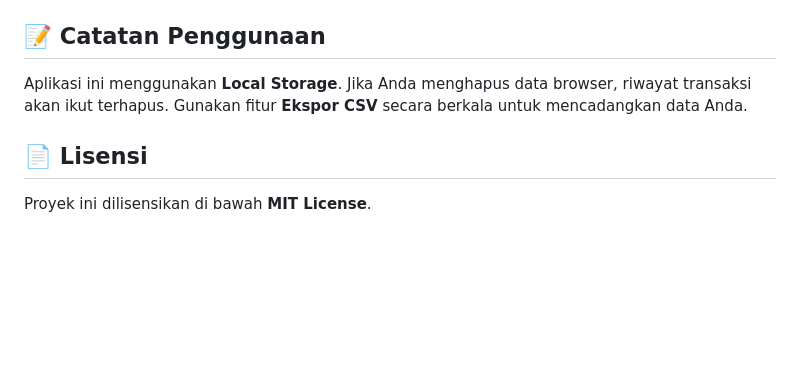
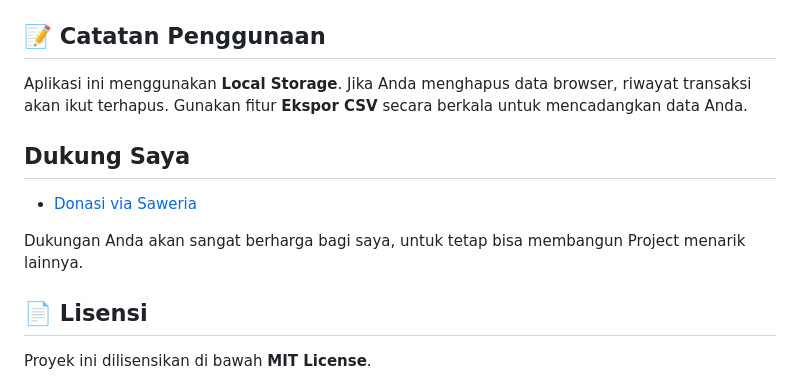
Before and after one commit to aingendi-dev/Finance-Pro, a Markdown page: README.md, the part around the change. Rendered like a GitHub page; blank space fills up the shorter version.

Commit message:
Perubahan README.md

```diff
--- a/README.md
+++ b/README.md
@@ -68,6 +68,11 @@ Untuk fitur PWA yang sempurna (HTTPS & Tanpa Redirect Cookie):
 ## 📝 Catatan Penggunaan
 Aplikasi ini menggunakan **Local Storage**. Jika Anda menghapus data browser, riwayat transaksi akan ikut terhapus. Gunakan fitur **Ekspor CSV** secara berkala untuk mencadangkan data Anda.
 
+##  Dukung Saya
+* [Donasi via Saweria](https://saweria.co/kangendi)
+
+Dukungan Anda akan sangat berharga bagi saya, untuk tetap bisa membangun Project menarik lainnya.
+
 ## 📄 Lisensi
 Proyek ini dilisensikan di bawah **MIT License**.
 
```
